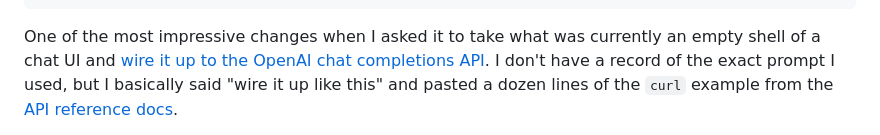
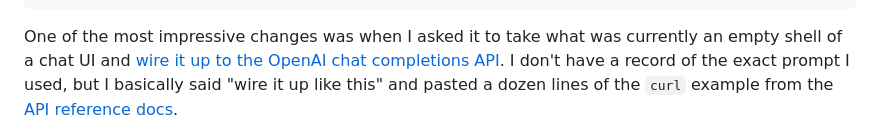
Before and after one commit to paul-gauthier/easy-chat, a Markdown page: README.md, the part around the change. Drawn GitHub-style.

````diff
--- a/README.md
+++ b/README.md
@@ -59,7 +59,7 @@ index 4ed5668..7d3d563 100644
  </html>
 ```
 
-One of the most impressive changes when I asked it to take what was currently an empty shell of a chat UI and
+One of the most impressive changes was when I asked it to take what was currently an empty shell of a chat UI and
 [wire it up to the OpenAI chat completions API](https://github.com/paul-gauthier/easy-chat/commit/61326c036fa7888e58231f4bcb4f13d0f889ea0c).
 I don't have a record of the exact prompt I used, but I basically said "wire it up like this" and pasted
 a dozen lines of the `curl` example from the [API reference docs](https://platform.openai.com/docs/api-reference/chat).
````
